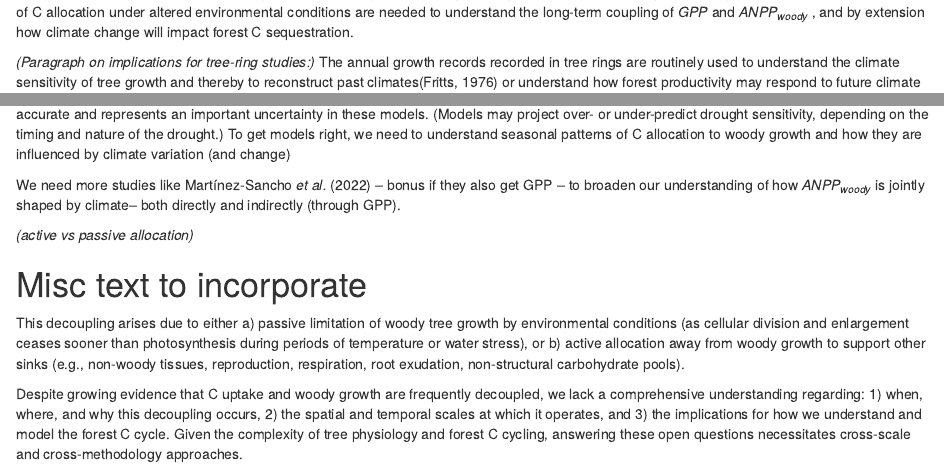
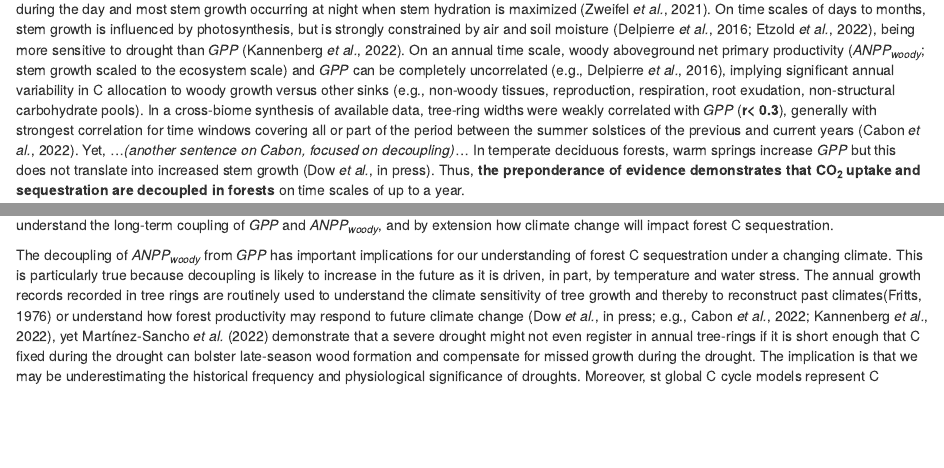
Before and after one commit to teixeirak/NewPhyt_commentary_2022, an R Markdown document (commentary/commentary.Rmd): the page in a window 1100 px wide, from 2280 px down before the commit and from 1950 px down after it, and a second part further down, joined at a grey line. Rendered offline with R 4.5, knitr and Pandoc, with nearby package versions; drawn as R Markdown's standard HTML page in place of the format the file asks for.

Commit message:
finish first draft

```diff
--- a/commentary/commentary.Rmd
+++ b/commentary/commentary.Rmd
@@ -92,7 +92,7 @@
 The @martinez-sancho_drought_2022 study adds to growing evidence that CO~2~ uptake and woody production are decoupled across a range of time scales (**Fig. 2?**).
 On time scales of seconds to hours, photosynthesis and stem growth are completely decoupled, with photosynthesis occurring during the day and most stem growth occurring at night when stem hydration is maximized [@zweifel_why_2021].
 On time scales of days to months, stem growth is influenced by photosynthesis, but is strongly constrained by air and soil moisture [@delpierre_wood_2016;@etzold_number_2022], being more sensitive to drought than *GPP* [@kannenberg_droughtinduced_2022].
-On an annual time scale, woody aboveground net primary productivity (*ANPP~woody~*; stem growth scaled to the ecosystem scale) and *GPP* can be completely uncorrelated [e.g., @delpierre_wood_2016].
+On an annual time scale, woody aboveground net primary productivity (*ANPP~woody~*; stem growth scaled to the ecosystem scale) and *GPP* can be completely uncorrelated [e.g., @delpierre_wood_2016], implying significant annual variability in C allocation to woody growth versus other sinks (e.g., non-woody tissues, reproduction, respiration, root exudation, non-structural carbohydrate pools).
 In a cross-biome synthesis of available data, tree-ring widths were weakly correlated with *GPP* (**r< 0.3**), generally with strongest correlation for time windows covering all or part of the period between the summer solstices of the previous and current years [@cabon_crossbiome_2022].
 Yet, ...*(another sentence on Cabon, focused on decoupling)*...
 In temperate deciduous forests, warm springs increase *GPP* but this does not translate into increased stem growth [@dow_warm_inpress].
@@ -109,2 +107,0 @@
-*(Paragraph on implications for tree-ring studies:)*
-The annual growth records recorded in tree rings are routinely used to understand the climate sensitivity of tree growth and thereby to reconstruct past climates[@fritts_tree_1976] or understand how forest productivity may respond to future climate change [e.g., @cabon_crossbiome_2022; @kannenberg_droughtinduced_2022; @dow_warm_inpress].
@@ -118,12 +108,4 @@
-Yet, as reviewed above, this assumption is not accurate and represents an important uncertainty in these models.
-(Models may project over- or under-predict drought sensitivity, depending on the timing and nature of the drought.)
-To get models right, we need to understand seasonal patterns of C allocation to woody growth and how they are influenced by climate variation (and change)
-
-We need more studies like @martinez-sancho_drought_2022 -- bonus if they also get GPP -- to broaden our understanding of how *ANPP~woody~* is jointly shaped by climate-- both directly and indirectly (through GPP).
-
-*(active vs passive allocation)*
-
-# Misc text to incorporate
-This decoupling arises due to either a) passive limitation of woody tree growth by environmental conditions (as cellular division and enlargement ceases sooner than photosynthesis during periods of temperature or water stress), or b) active allocation away from woody growth to support other sinks (e.g., non-woody tissues, reproduction, respiration, root exudation, non-structural carbohydrate pools).
-
-Despite growing evidence that C uptake and woody growth are frequently decoupled, we lack a comprehensive understanding regarding: 1) when, where, and why this decoupling occurs, 2) the spatial and temporal scales at which it operates, and 3) the implications for how we understand and model the forest C cycle. Given the complexity of tree physiology and forest C cycling, answering these open questions necessitates cross-scale and cross-methodology approaches.
+The decoupling of *ANPP~woody~* from *GPP* has important implications for our understanding of forest C sequestration under a changing climate.
+This is particularly true because decoupling is likely to increase in the future as it is driven, in part, by temperature and water stress.
+The annual growth records recorded in tree rings are routinely used to understand the climate sensitivity of tree growth and thereby to reconstruct past climates[@fritts_tree_1976] or understand how forest productivity may respond to future climate change [e.g., @cabon_crossbiome_2022; @kannenberg_droughtinduced_2022; @dow_warm_inpress], yet @martinez-sancho_drought_2022 demonstrate that a severe drought might not even register in annual tree-rings if it is short enough that C fixed during the drought can bolster late-season wood formation and compensate for missed growth during the drought. The implication is that we may be underestimating the historical frequency and physiological significance of droughts.
+Moreover, st global C cycle models represent C allocation to *ANPP~woody~* as a constant fraction of *GPP* [@ref], and thereby effectively assume that long-term C sequestration in woody growth -- the main variable of interest for climate change projections -- parallels *GPP*.
```
Also changed, not shown: commentary/commentary.Rmd (18 more changed lines), 1 other file.
